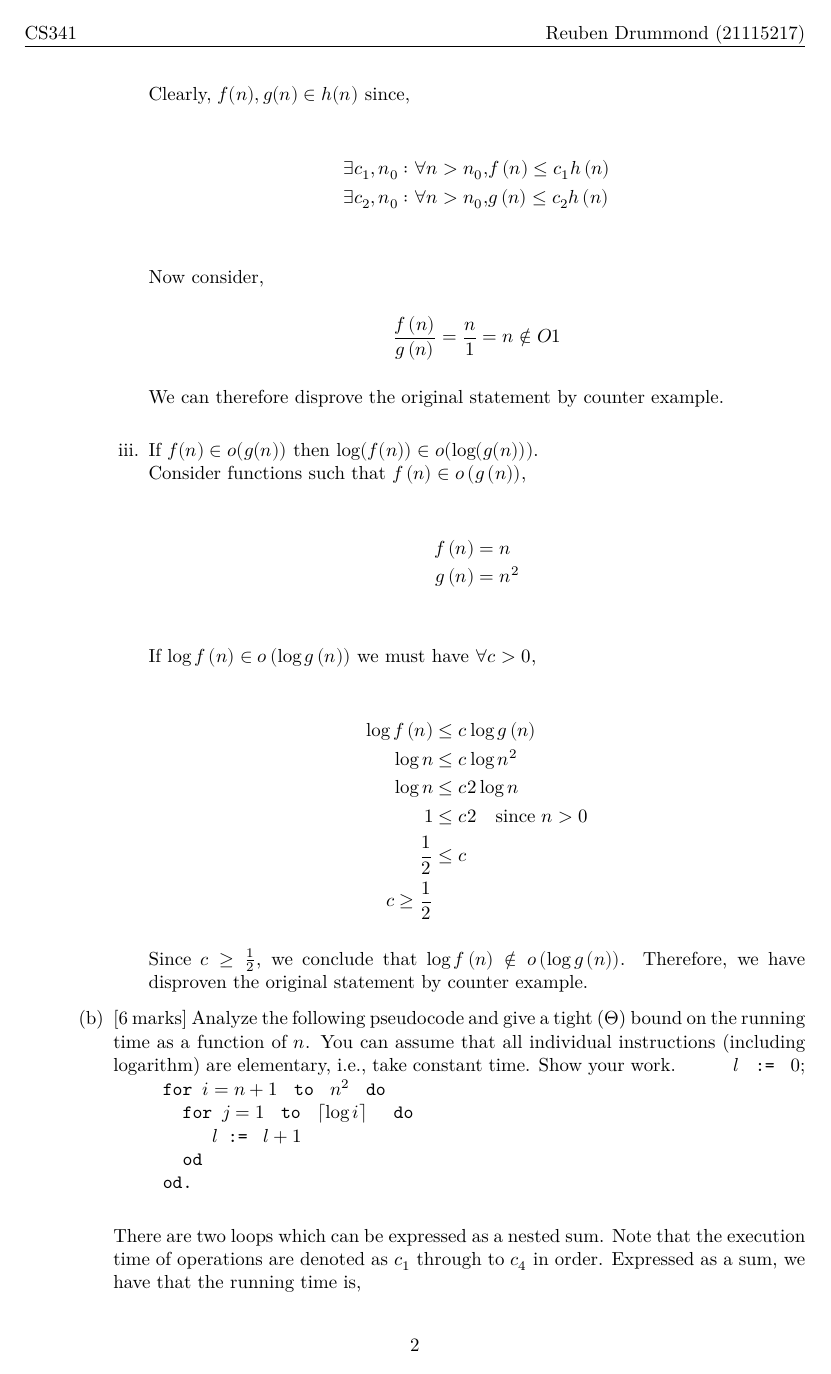
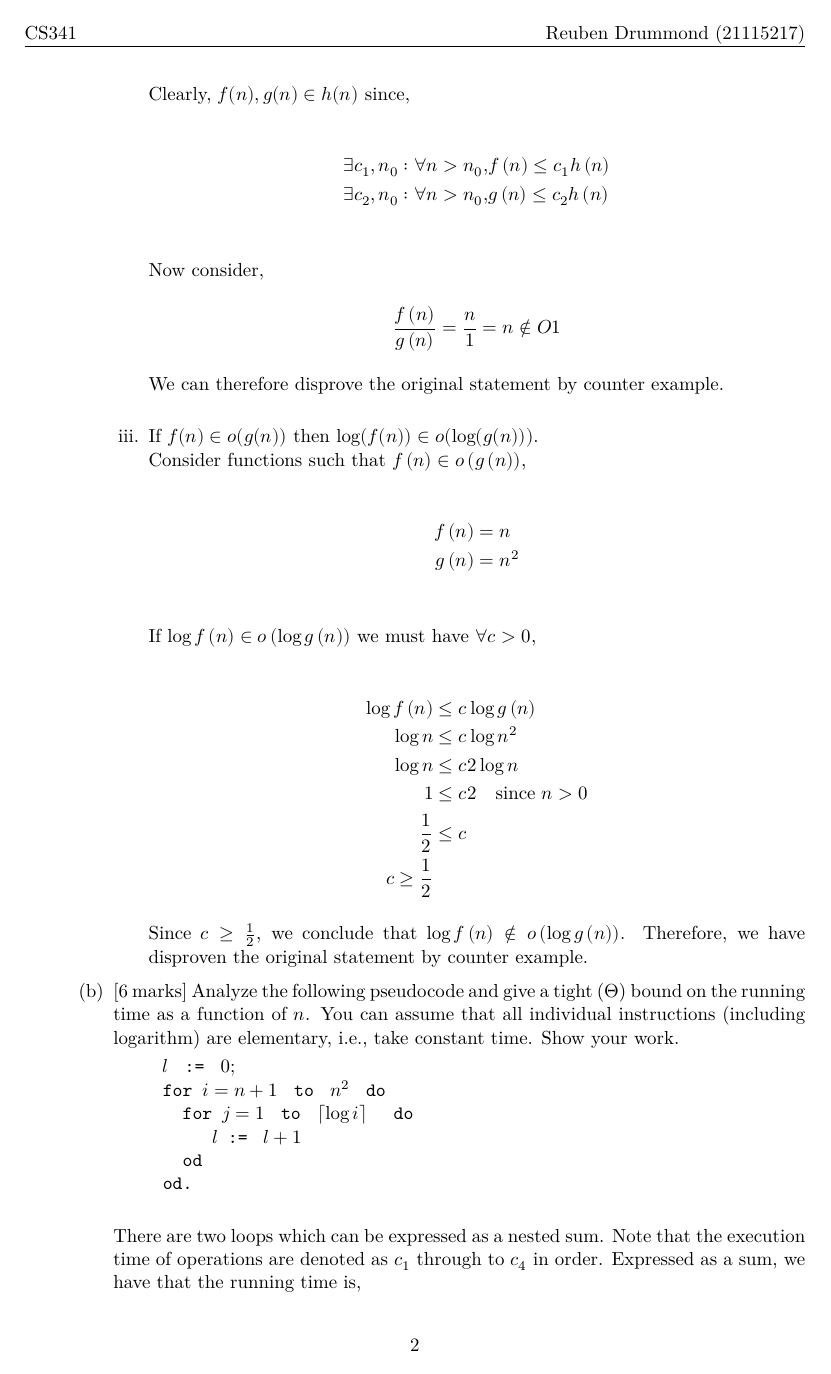
Before and after one commit to reubendrummond/latex-template, a LaTeX document (main.tex, which reads src/questions/1.tex): page 3 of 5. The pictures show the PDF file main.pdf that the author committed with the source.

Commit message:
minor formatting

```diff
--- a/src/questions/1.tex
+++ b/src/questions/1.tex
@@ -157,6 +149,6 @@
           \end{align*}
 
           Clearly, the highest order term is proportional to $n^2 \log{n}$. Therefore, we can conclude the tight
-          bound is $\Theta\left(n^2 \log{n}\right)$
+          bound is $\Theta\left(n^2 \log{n}\right)$.
 
 \end{enumerate}
```
Also changed, not shown: main.pdf, src/questions/1.tex (10 more changed lines).
